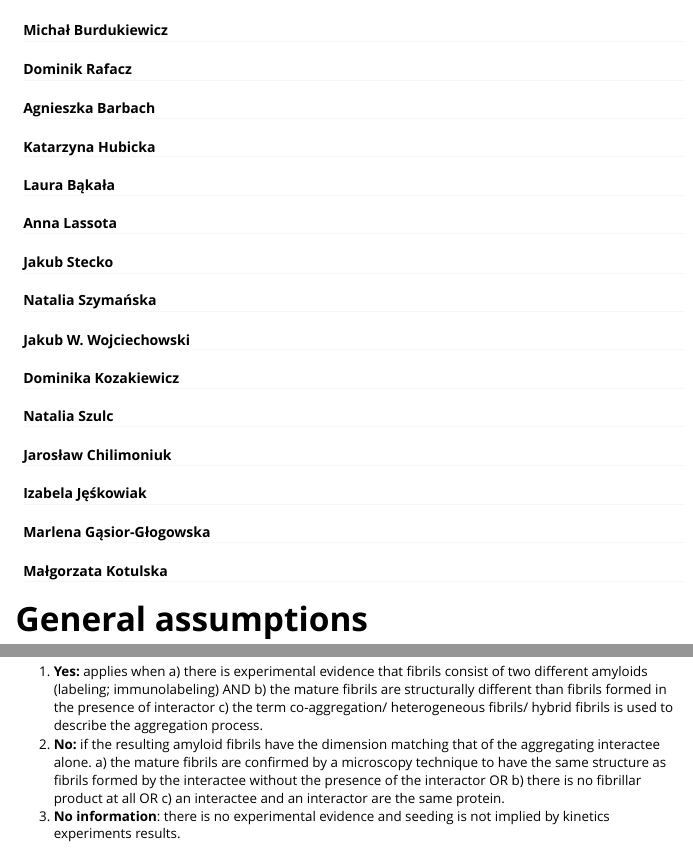
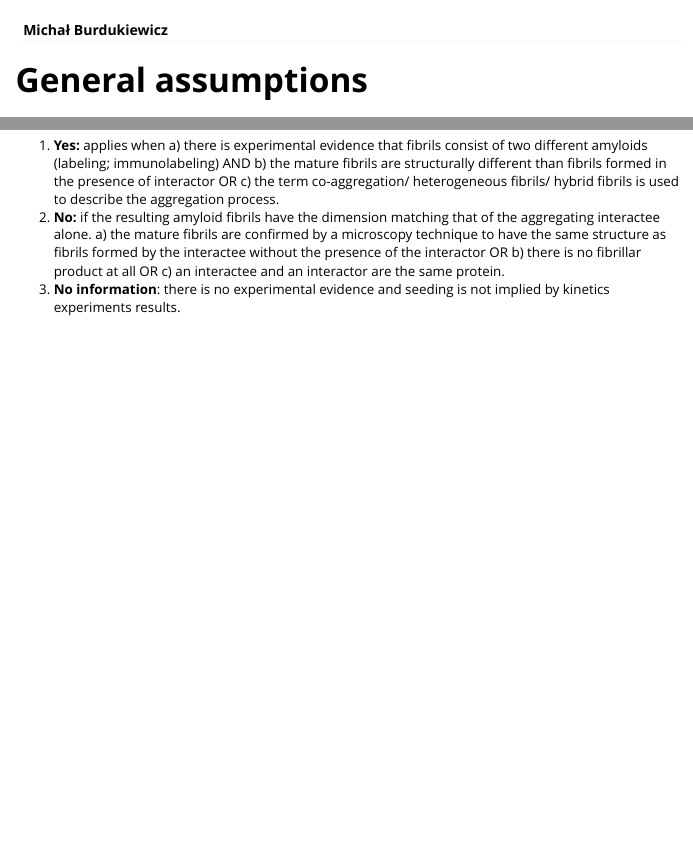
Before and after one commit to KotulskaLab/AmyloGraph, an R Markdown document (vignettes/definitions.Rmd): the page in a window 1100 px wide, from its top, and a second part further down, joined at a grey line. Rendered offline with R 4.5, knitr and Pandoc, with nearby package versions; some code elsewhere in the file could not run offline.

```diff
--- a/vignettes/definitions.Rmd
+++ b/vignettes/definitions.Rmd
@@ -2,20 +2,6 @@
 title: "Terms and definitions"
 author:
   - Michał Burdukiewicz
-  - Dominik Rafacz
-  - Agnieszka Barbach
-  - Katarzyna Hubicka
-  - Laura Bąkała
-  - Anna Lassota
-  - Jakub Stecko
-  - Natalia Szymańska
-  - Jakub W. Wojciechowski
-  - Dominika Kozakiewicz
-  - Natalia Szulc
-  - Jarosław Chilimoniuk
-  - Izabela Jęśkowiak
-  - Marlena Gąsior-Głogowska
-  - Małgorzata Kotulska
 output: rmarkdown::html_vignette
 vignette: >
   %\VignetteIndexEntry{Terms and definitions}
@@ -132,8 +118,8 @@
 
 ### Descriptor 3. Presence of the heterogenous fibrils consisting of interactor and interactee molecules.
 
-1. **Yes:** applies when a) there is experimental evidence that fibrils consist of two different amyloids (labeling; immunolabeling) AND b) the mature fibrils are structurally different than fibrils formed in the presence of interactor c) the term co-aggregation/ heterogeneous fibrils/ hybrid fibrils is used to describe the aggregation process.
-2. **No:** if the resulting amyloid fibrils have the dimension matching that of the aggregating interactee alone. a) the mature fibrils are confirmed by a microscopy technique to have the same structure as fibrils formed by the interactee without the presence of the interactor  OR b) there is no fibrillar product at all OR c) an interactee and an interactor are the same protein.
+1. **Yes:** applies when a) there is experimental evidence that fibrils consist of two different amyloids (labeling; immunolabeling) AND b) the mature fibrils are structurally different than fibrils formed in the presence of interactor OR c) the term co-aggregation/ heterogeneous fibrils/ hybrid fibrils is used to describe the aggregation process.
+2. **No:** if the resulting amyloid fibrils have the dimension matching that of the aggregating interactee alone. a) the mature fibrils are confirmed by a microscopy technique to have the same structure as fibrils formed by the interactee without the presence of the interactor OR b) there is no fibrillar product at all OR c) an interactee and an interactor are the same protein.
 3. **No information**: there is no experimental evidence and seeding is not implied by kinetics experiments results.
 
 
```
